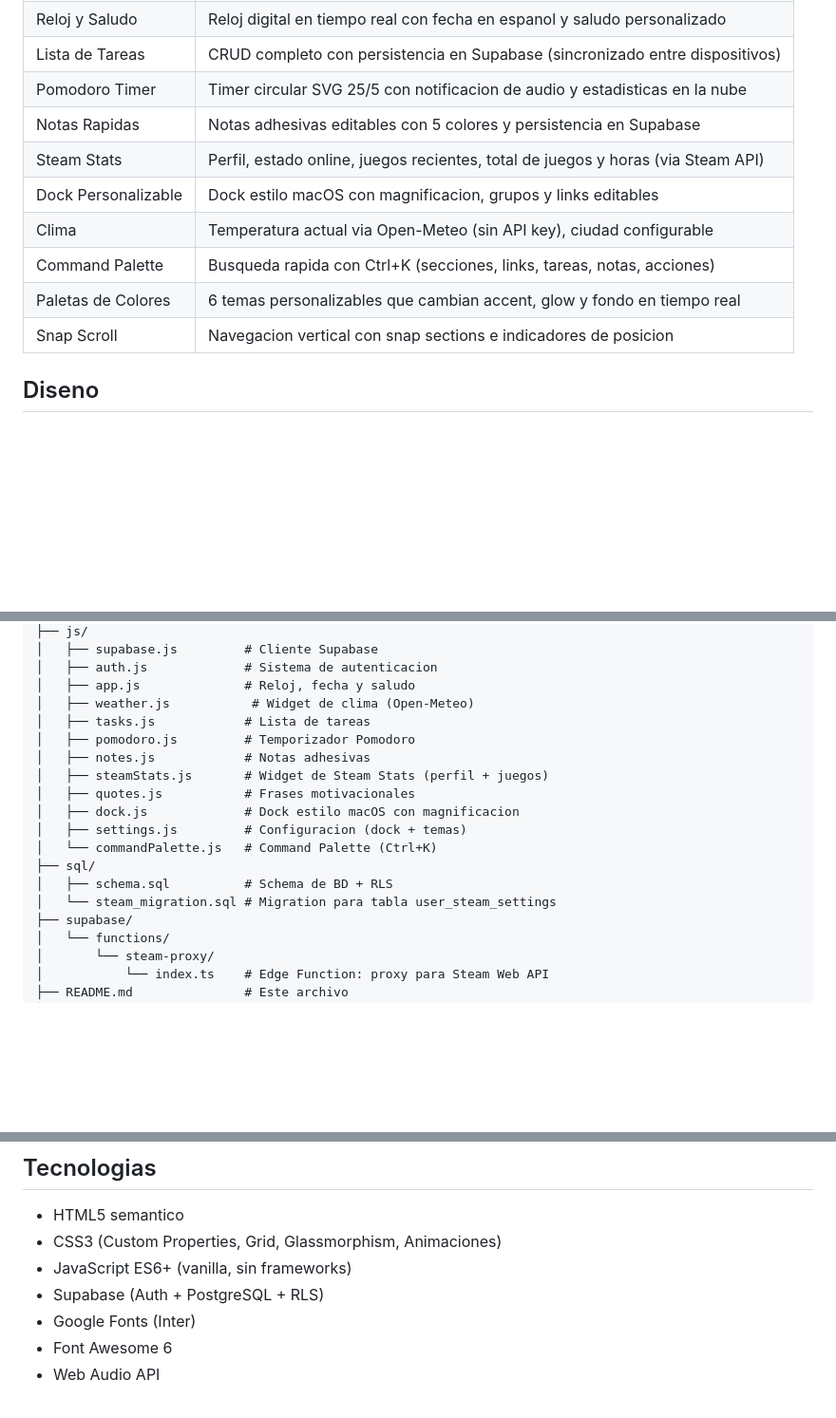
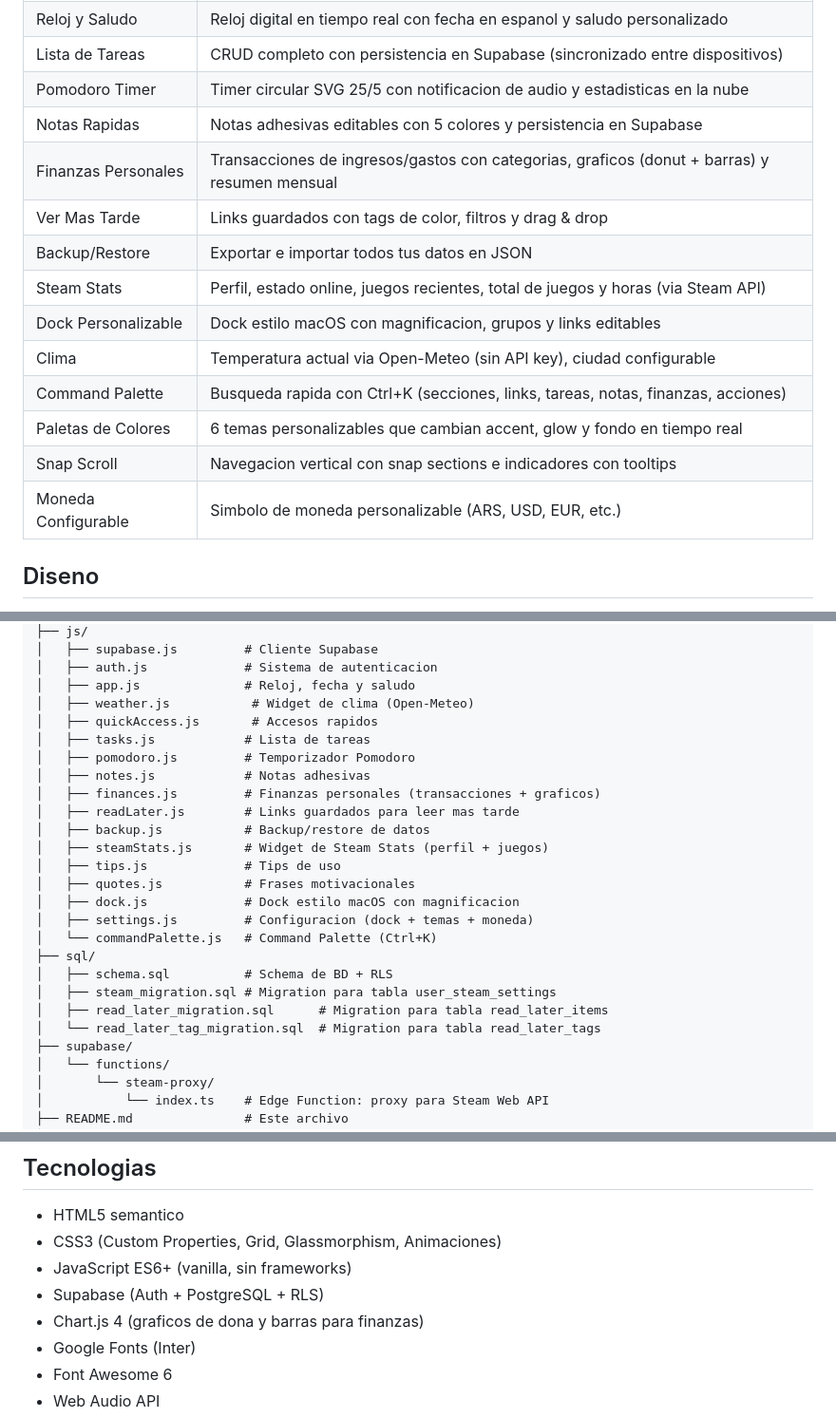
Before and after one commit to MozzVader/MozzPCC, a Markdown page: README.md, 3 parts joined by grey strips. Shown at 95% size. Drawn GitHub-style; blank space fills up the shorter version.

Commit message:
docs: actualizar README.md y SETUP.md con features recientes
README.md:
- Agregadas: Finanzas Personales, Ver Mas Tarde, Backup/Restore, Moneda Configurable
- Snap Scroll ahora menciona tooltips en indicadores
- Estructura actualizada con todos los archivos JS (quickAccess, finances, readLater, backup, tips, dock)
- Migrations SQL de read_later incluidas
- Chart.js en tecnologias

SETUP.md:
- Verificacion: ya no dice '3 tablas', dice 'todas las tablas listadas arriba'
- Estructura del proyecto actualizada con todos los archivos

```diff
--- a/README.md
+++ b/README.md
@@ -34,12 +34,16 @@ MozzPCC es un dashboard personal disenado como centro de comando diario. Constru
 | Lista de Tareas | CRUD completo con persistencia en Supabase (sincronizado entre dispositivos) |
 | Pomodoro Timer | Timer circular SVG 25/5 con notificacion de audio y estadisticas en la nube |
 | Notas Rapidas | Notas adhesivas editables con 5 colores y persistencia en Supabase |
+| Finanzas Personales | Transacciones de ingresos/gastos con categorias, graficos (donut + barras) y resumen mensual |
+| Ver Mas Tarde | Links guardados con tags de color, filtros y drag & drop |
+| Backup/Restore | Exportar e importar todos tus datos en JSON |
 | Steam Stats | Perfil, estado online, juegos recientes, total de juegos y horas (via Steam API) |
 | Dock Personalizable | Dock estilo macOS con magnificacion, grupos y links editables |
 | Clima | Temperatura actual via Open-Meteo (sin API key), ciudad configurable |
-| Command Palette | Busqueda rapida con Ctrl+K (secciones, links, tareas, notas, acciones) |
+| Command Palette | Busqueda rapida con Ctrl+K (secciones, links, tareas, notas, finanzas, acciones) |
 | Paletas de Colores | 6 temas personalizables que cambian accent, glow y fondo en tiempo real |
-| Snap Scroll | Navegacion vertical con snap sections e indicadores de posicion |
+| Snap Scroll | Navegacion vertical con snap sections e indicadores con tooltips |
+| Moneda Configurable | Simbolo de moneda personalizable (ARS, USD, EUR, etc.) |
 
 ## Diseno
 
@@ -78,17 +82,24 @@ MozzPCC/
 │   ├── auth.js             # Sistema de autenticacion
 │   ├── app.js              # Reloj, fecha y saludo
 │   ├── weather.js           # Widget de clima (Open-Meteo)
+│   ├── quickAccess.js       # Accesos rapidos
 │   ├── tasks.js            # Lista de tareas
 │   ├── pomodoro.js         # Temporizador Pomodoro
 │   ├── notes.js            # Notas adhesivas
+│   ├── finances.js         # Finanzas personales (transacciones + graficos)
+│   ├── readLater.js        # Links guardados para leer mas tarde
+│   ├── backup.js           # Backup/restore de datos
 │   ├── steamStats.js       # Widget de Steam Stats (perfil + juegos)
+│   ├── tips.js             # Tips de uso
 │   ├── quotes.js           # Frases motivacionales
 │   ├── dock.js             # Dock estilo macOS con magnificacion
-│   ├── settings.js         # Configuracion (dock + temas)
+│   ├── settings.js         # Configuracion (dock + temas + moneda)
 │   └── commandPalette.js   # Command Palette (Ctrl+K)
 ├── sql/
 │   ├── schema.sql          # Schema de BD + RLS
-│   └── steam_migration.sql # Migration para tabla user_steam_settings
+│   ├── steam_migration.sql # Migration para tabla user_steam_settings
+│   ├── read_later_migration.sql      # Migration para tabla read_later_items
+│   └── read_later_tag_migration.sql  # Migration para tabla read_later_tags
 ├── supabase/
 │   └── functions/
 │       └── steam-proxy/
@@ -117,6 +128,7 @@ Resumen rapido:
 - CSS3 (Custom Properties, Grid, Glassmorphism, Animaciones)
 - JavaScript ES6+ (vanilla, sin frameworks)
 - Supabase (Auth + PostgreSQL + RLS)
+- Chart.js 4 (graficos de dona y barras para finanzas)
 - Google Fonts (Inter)
 - Font Awesome 6
 - Web Audio API
```
Also changed, not shown: SETUP.md (+11 -3 lines).
